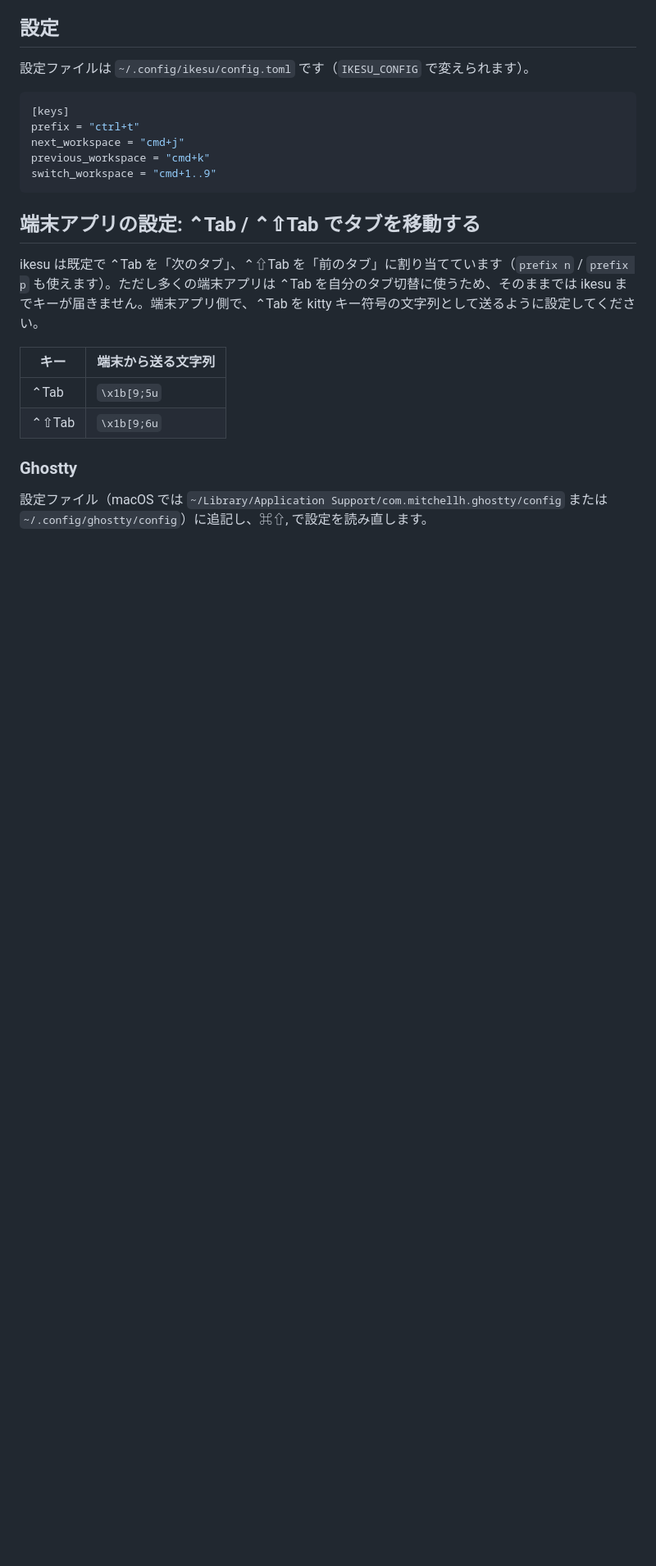
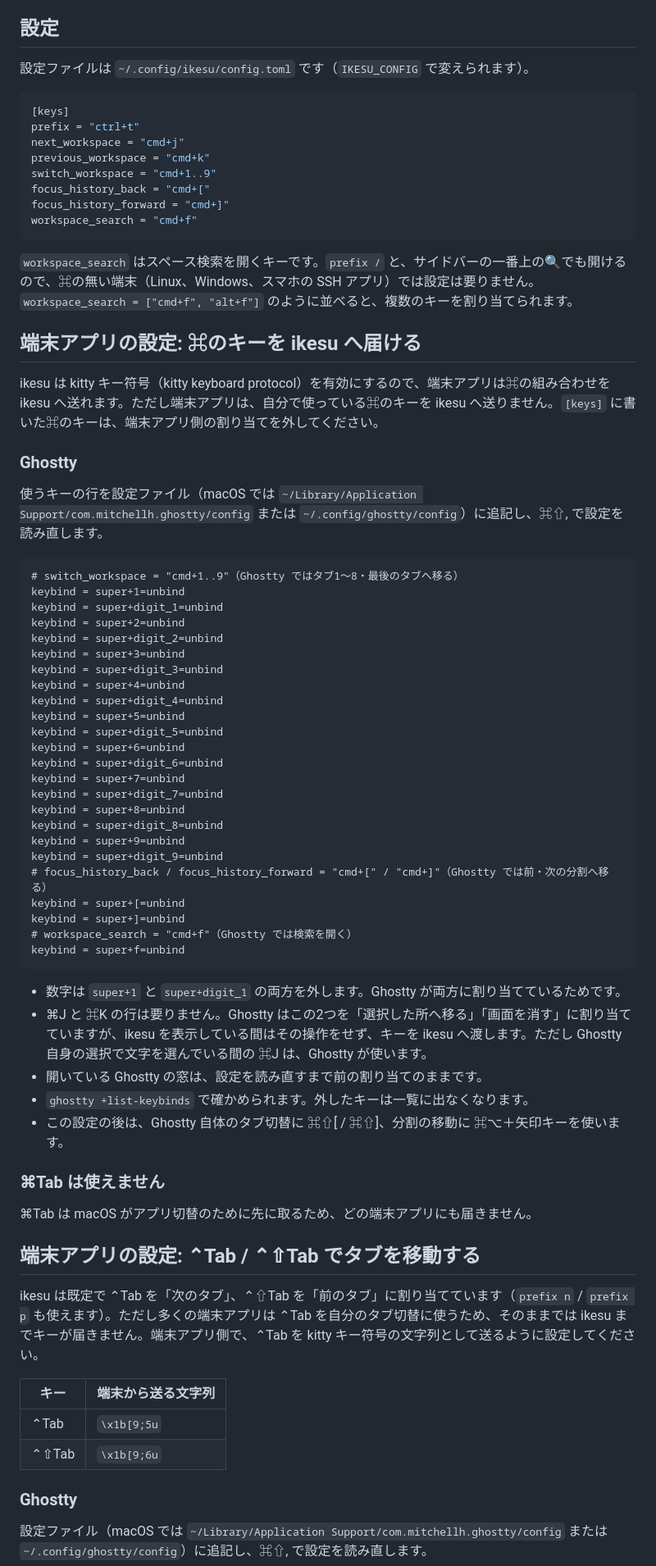
Before and after one commit to kazuph/ikesu, a Markdown page: README.ja.md, the part around one of its changes. Shown at 82% size. Rendered like a GitHub page; blank space fills up the shorter version.

````diff
--- a/README.ja.md
+++ b/README.ja.md
@@ -99,7 +99,57 @@ prefix = "ctrl+t"
 next_workspace = "cmd+j"
 previous_workspace = "cmd+k"
 switch_workspace = "cmd+1..9"
+focus_history_back = "cmd+["
+focus_history_forward = "cmd+]"
+workspace_search = "cmd+f"
 ```
+
+`workspace_search` はスペース検索を開くキーです。`prefix /` と、サイドバーの一番上の🔍でも開けるので、⌘の無い端末（Linux、Windows、スマホの SSH アプリ）では設定は要りません。`workspace_search = ["cmd+f", "alt+f"]` のように並べると、複数のキーを割り当てられます。
+
+## 端末アプリの設定: ⌘のキーを ikesu へ届ける
+
+ikesu は kitty キー符号（kitty keyboard protocol）を有効にするので、端末アプリは⌘の組み合わせを ikesu へ送れます。ただし端末アプリは、自分で使っている⌘のキーを ikesu へ送りません。`[keys]` に書いた⌘のキーは、端末アプリ側の割り当てを外してください。
+
+### Ghostty
+
+使うキーの行を設定ファイル（macOS では `~/Library/Application Support/com.mitchellh.ghostty/config` または `~/.config/ghostty/config`）に追記し、⌘⇧, で設定を読み直します。
+
+```
+# switch_workspace = "cmd+1..9"（Ghostty ではタブ1〜8・最後のタブへ移る）
+keybind = super+1=unbind
+keybind = super+digit_1=unbind
+keybind = super+2=unbind
+keybind = super+digit_2=unbind
+keybind = super+3=unbind
+keybind = super+digit_3=unbind
+keybind = super+4=unbind
+keybind = super+digit_4=unbind
+keybind = super+5=unbind
+keybind = super+digit_5=unbind
+keybind = super+6=unbind
+keybind = super+digit_6=unbind
+keybind = super+7=unbind
+keybind = super+digit_7=unbind
+keybind = super+8=unbind
+keybind = super+digit_8=unbind
+keybind = super+9=unbind
+keybind = super+digit_9=unbind
+# focus_history_back / focus_history_forward = "cmd+[" / "cmd+]"（Ghostty では前・次の分割へ移る）
+keybind = super+[=unbind
+keybind = super+]=unbind
+# workspace_search = "cmd+f"（Ghostty では検索を開く）
+keybind = super+f=unbind
+```
+
+- 数字は `super+1` と `super+digit_1` の両方を外します。Ghostty が両方に割り当てているためです。
+- ⌘J と ⌘K の行は要りません。Ghostty はこの2つを「選択した所へ移る」「画面を消す」に割り当てていますが、ikesu を表示している間はその操作をせず、キーを ikesu へ渡します。ただし Ghostty 自身の選択で文字を選んでいる間の ⌘J は、Ghostty が使います。
+- 開いている Ghostty の窓は、設定を読み直すまで前の割り当てのままです。
+- `ghostty +list-keybinds` で確かめられます。外したキーは一覧に出なくなります。
+- この設定の後は、Ghostty 自体のタブ切替に ⌘⇧[ / ⌘⇧]、分割の移動に ⌘⌥＋矢印キーを使います。
+
+### ⌘Tab は使えません
+
+⌘Tab は macOS がアプリ切替のために先に取るため、どの端末アプリにも届きません。
 
 ## 端末アプリの設定: ⌃Tab / ⌃⇧Tab でタブを移動する
 
````
Also changed, not shown: other parts of README.ja.md (+0 -4 lines), README.md (+50 -4 lines).
